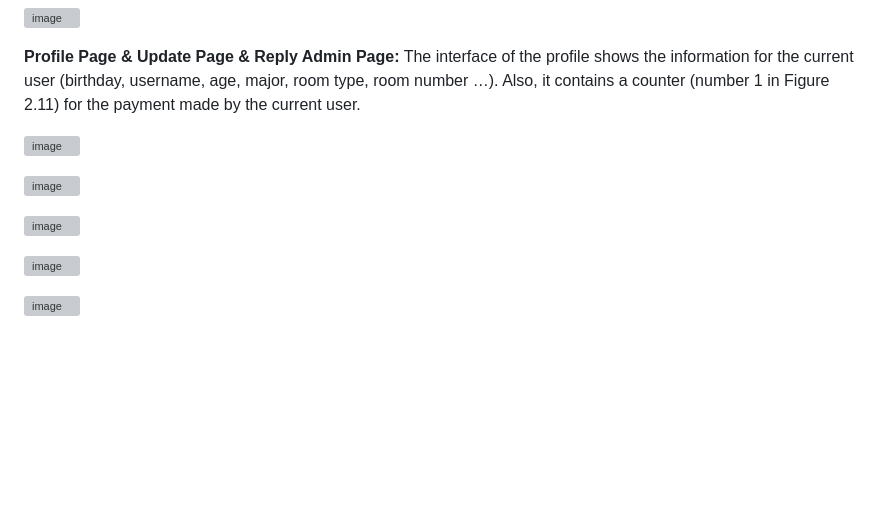
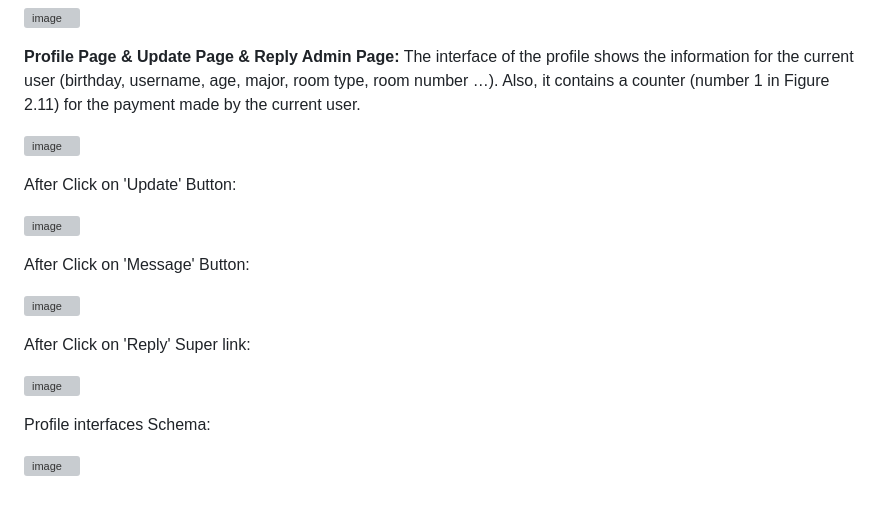
Before and after one commit to Amnay-Mou/SMART-DORMITORY-X, a Markdown page: README.md, the part around the change. GitHub-like rendering; blank space fills up the shorter version; grey boxes are pictures that could not be loaded.

```diff
--- a/README.md
+++ b/README.md
@@ -49,10 +49,18 @@ The interface of the profile shows the information for the current user (birthda
 
 ![image](https://github.com/user-attachments/assets/510594b3-b990-4f58-9d08-cd87c2684266)
 
+After Click on 'Update' Button:
+
 ![image](https://github.com/user-attachments/assets/7c853335-5dba-49f7-ba62-53eb1aa3420e)
+
+After Click on 'Message' Button:
 
 ![image](https://github.com/user-attachments/assets/dfecc4c8-3d8d-4ef9-8837-4da272ce4182)
 
+After Click on 'Reply' Super link:
+
 ![image](https://github.com/user-attachments/assets/a6e95adc-92ae-4305-b2fc-b380b1545573)
 
+Profile interfaces Schema:
+
 ![image](https://github.com/user-attachments/assets/4c345804-5770-4deb-911b-a469339ad198)
```
